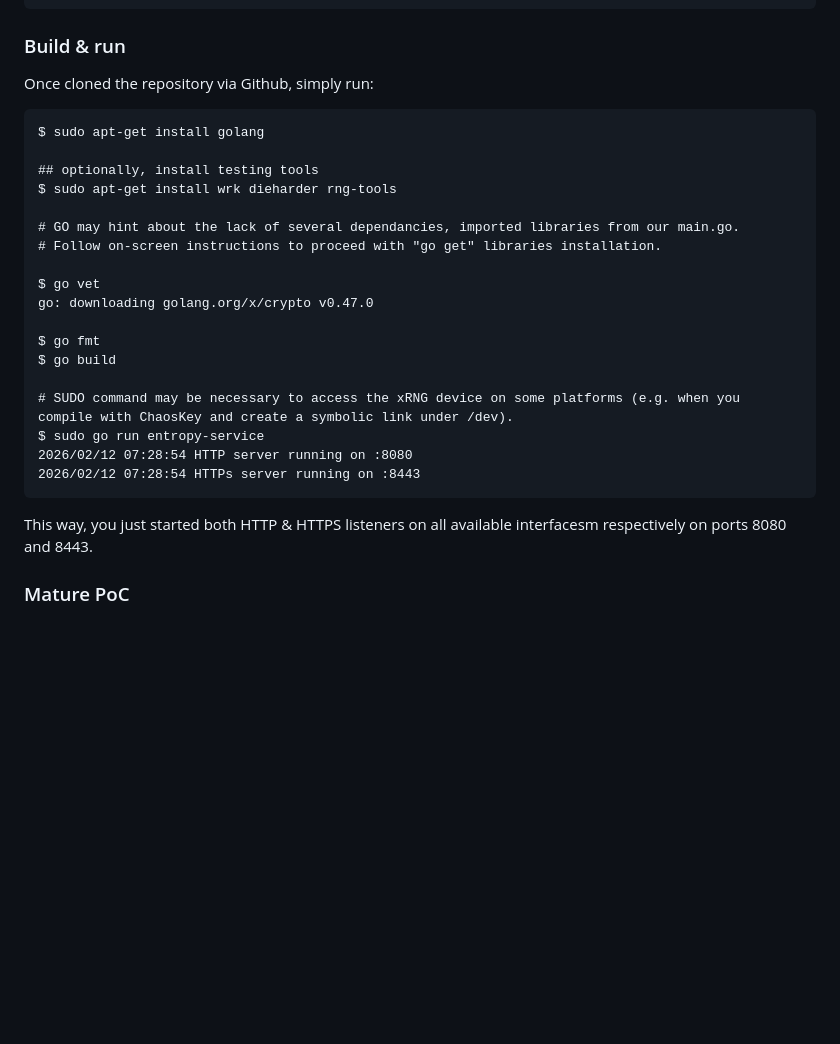
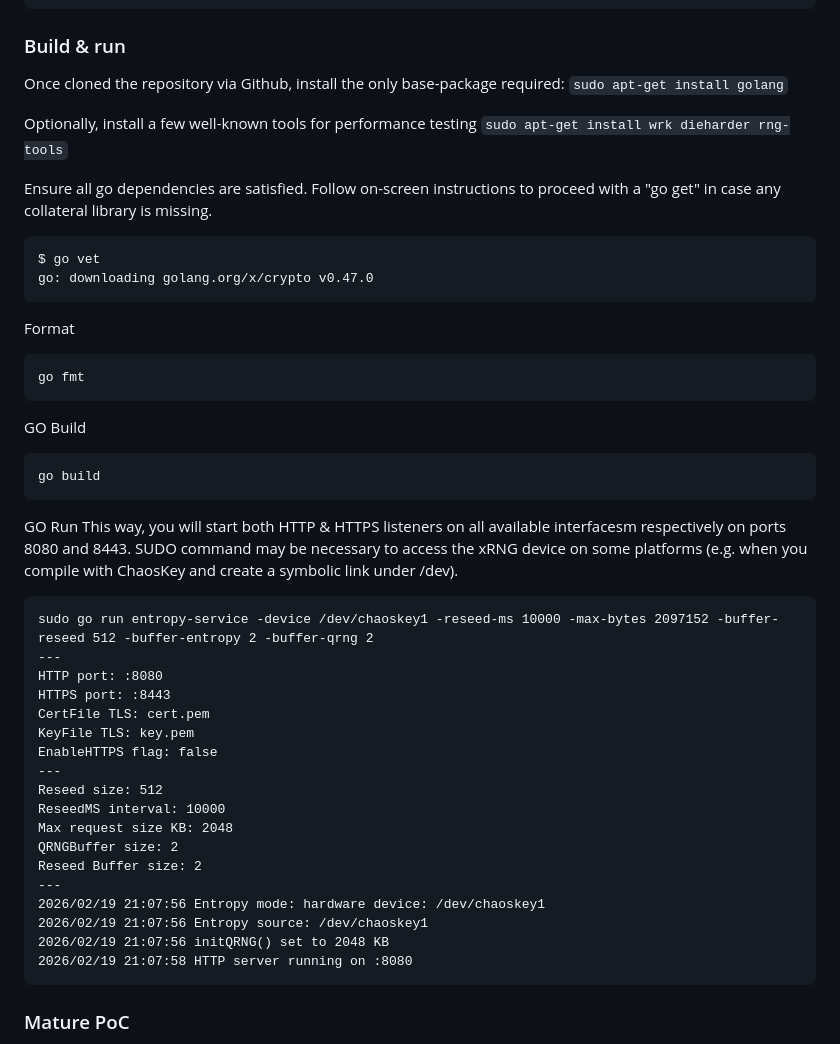
Before and after one commit to fantuz/entropy-service, a Markdown page: README.md, the part around the change. Drawn GitHub-style; blank space fills up the shorter version.

````diff
--- a/README.md
+++ b/README.md
@@ -78,28 +78,50 @@ Serve → HTTP/HTTPS streaming of expanded cryptographic output
 ```
 
 ### Build & run
-Once cloned the repository via Github, simply run:
+Once cloned the repository via Github, install the only base-package required:
+```sudo apt-get install golang```
+
+Optionally, install a few well-known tools for performance testing
+```sudo apt-get install wrk dieharder rng-tools```
+
+Ensure all go dependencies are satisfied. Follow on-screen instructions to proceed with a "go get" in case any collateral library is missing.
 ```
-$ sudo apt-get install golang
-
-## optionally, install testing tools
-$ sudo apt-get install wrk dieharder rng-tools
-
-# GO may hint about the lack of several dependancies, imported libraries from our main.go.
-# Follow on-screen instructions to proceed with "go get" libraries installation.
-
 $ go vet
 go: downloading golang.org/x/crypto v0.47.0
+```
+Format
+```
+go fmt
+```
+GO Build
+```
+go build
+```
 
-$ go fmt
-$ go build
+GO Run
+This way, you will start both HTTP & HTTPS listeners on all available interfacesm respectively on ports 8080 and 8443.
+SUDO command may be necessary to access the xRNG device on some platforms (e.g. when you compile with ChaosKey and create a symbolic link under /dev).
+```
+sudo go run entropy-service -device /dev/chaoskey1 -reseed-ms 10000 -max-bytes 2097152 -buffer-reseed 512 -buffer-entropy 2 -buffer-qrng 2
+---
+HTTP port: :8080
+HTTPS port: :8443
+CertFile TLS: cert.pem
+KeyFile TLS: key.pem
+EnableHTTPS flag: false
+---
+Reseed size: 512
+ReseedMS interval: 10000
+Max request size KB: 2048
+QRNGBuffer size: 2
+Reseed Buffer size: 2
+---
+2026/02/19 21:07:56 Entropy mode: hardware device: /dev/chaoskey1
+2026/02/19 21:07:56 Entropy source: /dev/chaoskey1
+2026/02/19 21:07:56 initQRNG() set to 2048 KB
+2026/02/19 21:07:58 HTTP server running on :8080
+```
 
-# SUDO command may be necessary to access the xRNG device on some platforms (e.g. when you compile with ChaosKey and create a symbolic link under /dev).
-$ sudo go run entropy-service
-2026/02/12 07:28:54 HTTP server running on :8080
-2026/02/12 07:28:54 HTTPs server running on :8443
-```
-This way, you just started both HTTP & HTTPS listeners on all available interfacesm respectively on ports 8080 and 8443.
 
 ### Mature PoC
 The whole project is just a showcase and PoC built around the use of a rather old PCI card (not PCI0e), a QRNG produced by ID Quantique. Given that support ended with Kernel 4, I had to migrate myself some syscalls to make the drivers compile on Kernel(s) 5 and 6.
````
